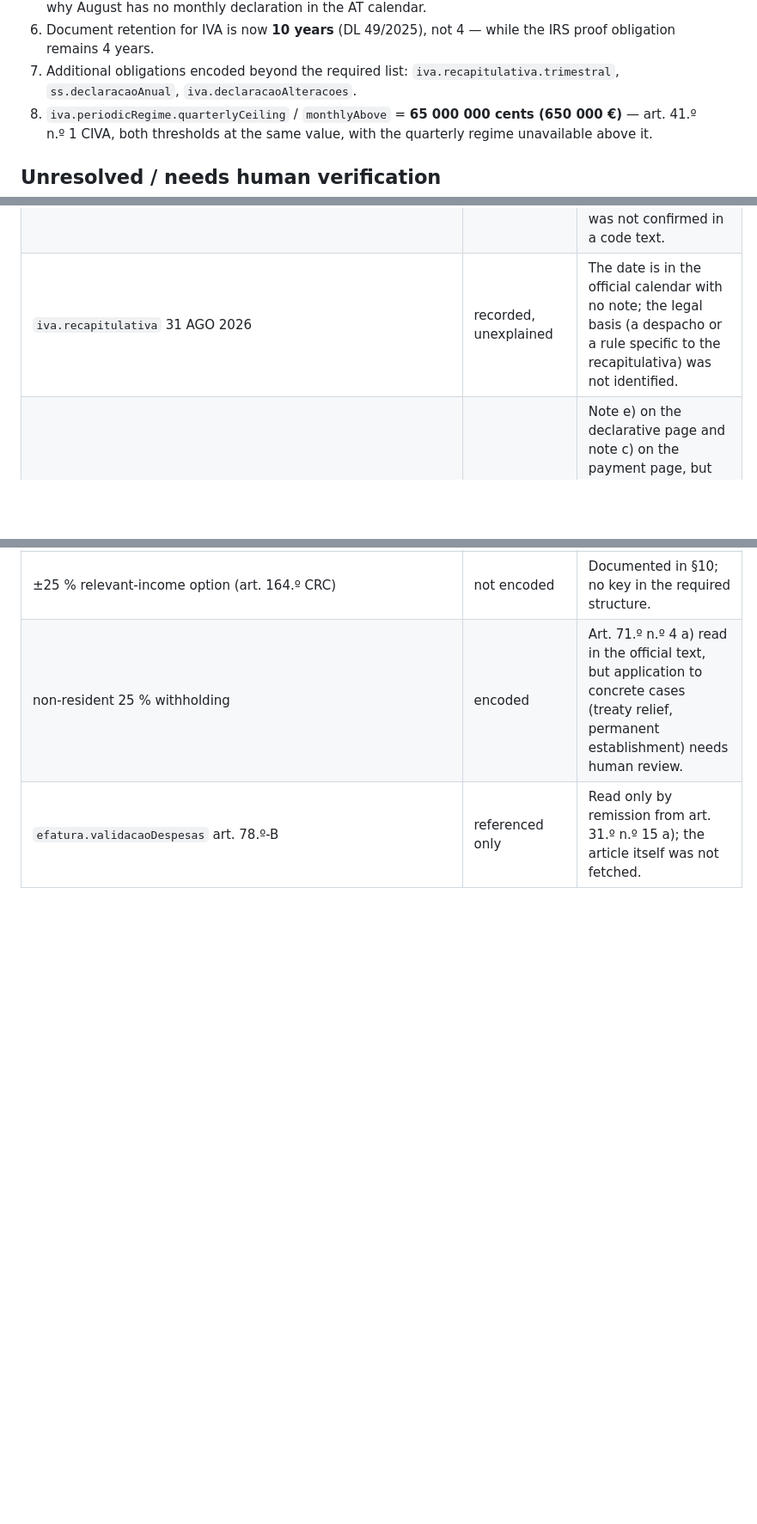
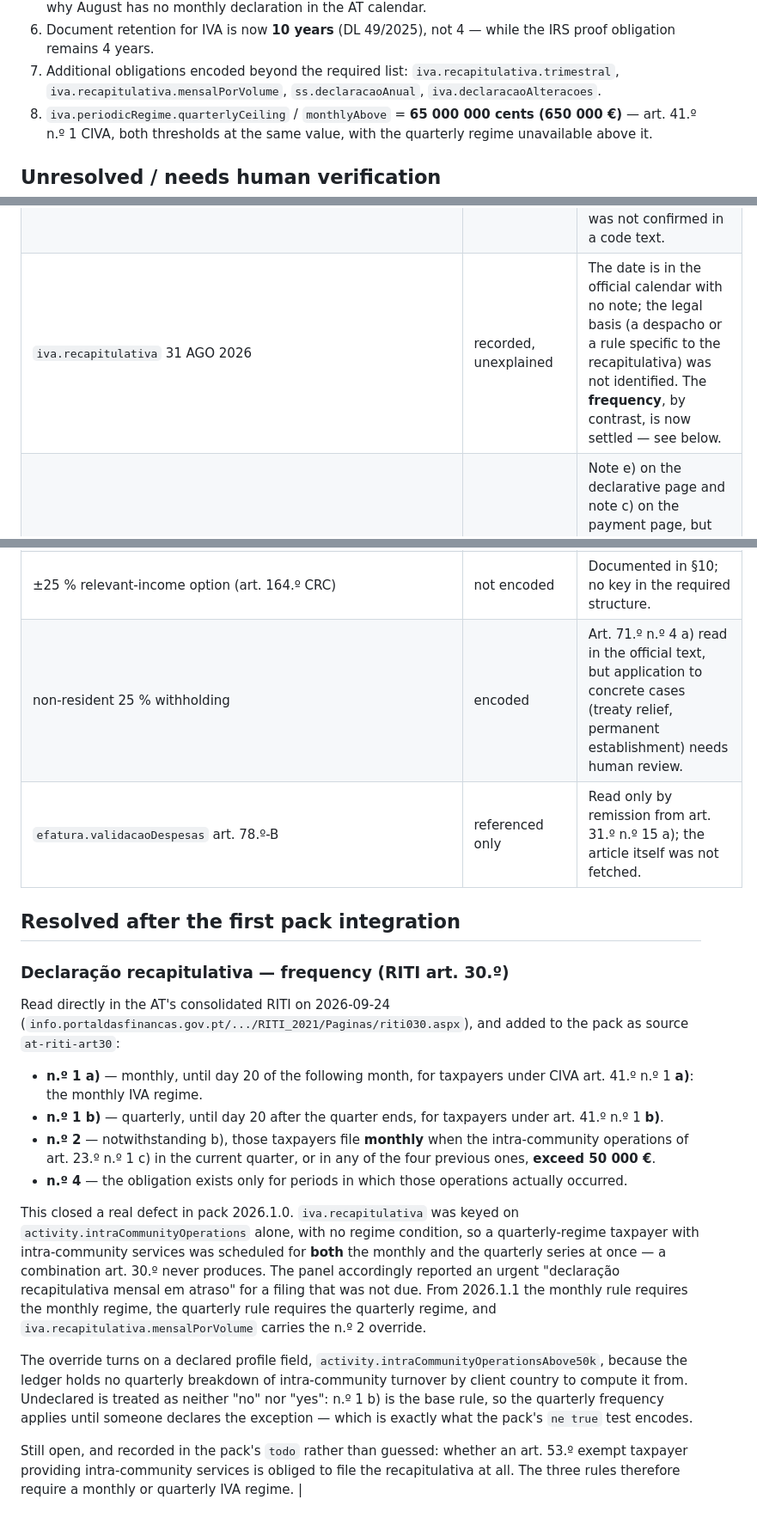
Before and after one commit to vecnode/vn-finance, a Markdown page: docs/research/2026-sources.md, 3 parts joined by grey strips. Shown at 86% size. Drawn GitHub-style; blank space fills up the shorter version.

Commit message:
docs: what art. 30.º settles, and the test count
docs/research/2026-sources.md records what the recapitulativa research settled and what it did not: the frequency is now read in the primary text and carried by the pack, the unexplained 31 August 2026 date stays open, and the art. 53.º question is named rather than answered. The new obligation is added to the list of rules encoded beyond the required set, and the unresolved table points at the resolution below it.

The README's test count follows the suite, which now reports 168. Also in the working tree from this session: the README's command examples are gathered into one block per subject instead of a fence around every two lines.

```diff
--- a/docs/research/2026-sources.md
+++ b/docs/research/2026-sources.md
@@ -271,7 +271,7 @@ From the **OCC Guia Prático, August 2026** (PDF extracted locally):
 6. Document retention for IVA is now **10 years** (DL 49/2025), not 4 — while the IRS proof obligation
    remains 4 years.
 7. Additional obligations encoded beyond the required list: `iva.recapitulativa.trimestral`,
-   `ss.declaracaoAnual`, `iva.declaracaoAlteracoes`.
+   `iva.recapitulativa.mensalPorVolume`, `ss.declaracaoAnual`, `iva.declaracaoAlteracoes`.
 8. `iva.periodicRegime.quarterlyCeiling` / `monthlyAbove` = **65 000 000 cents (650 000 €)** — art. 41.º
    n.º 1 CIVA, both thresholds at the same value, with the quarterly regime unavailable above it.
 
@@ -291,7 +291,7 @@ Every `null` left in the pack, and why:
 | `ies` `legalBasis` | `[]` | Only the official 2026 date (15 JUL) was verified; the CIRC/ordinance basis was not confirmed. |
 | `iva.pagamento.*` `legalBasis` | only the DL 125/2021 flexibility note | The CIVA article fixing the day-25 payment deadline was not confirmed; the deadline rests on the AT folheto and the 2026 calendar. |
 | `irs.retencoesPagamento` | `verification: "partial"` | Rates verified in art. 101.º; the article fixing the delivery deadline (day 20 of the following month) was not confirmed in a code text. |
-| `iva.recapitulativa` 31 AGO 2026 | recorded, unexplained | The date is in the official calendar with no note; the legal basis (a despacho or a rule specific to the recapitulativa) was not identified. |
+| `iva.recapitulativa` 31 AGO 2026 | recorded, unexplained | The date is in the official calendar with no note; the legal basis (a despacho or a rule specific to the recapitulativa) was not identified. The **frequency**, by contrast, is now settled — see below. |
 | Despacho n.º 68/2026 (12/05) | not attached | Note e) on the declarative page and note c) on the payment page, but no row/marker was found in the published tables. PDF not retrieved (only the linked URL). |
 | `saft.mensal` | `verification: "partial"` | The calendar has no separate SAF-T row; its 2026 dates were transposed from the invoice-communication row (same day-5 deadline). Whether real-time webservice communicators are dispensed from the monthly SAF-T file — and whether the Portal das Finanças dispensa (which *is* in the AT folheto) covers it — needs confirmation. Also, DL 198/2012 art. 3.º n.º 2 in the copy consulted still reads day 25. |
 | withholding on intellectual/industrial property (16,5 %) and EBF art. 58.º-A (20 %) | not encoded | The required structure has only three withholding keys. Documented here for a future pack version. |
@@ -299,4 +299,36 @@ Every `null` left in the pack, and why:
 | art. 53.º transition thresholds 15 000 € / 18 750 € | not encoded | Real and officially published (AT folheto), but the structure has no key; should be added before the app implements the exemption. |
 | ±25 % relevant-income option (art. 164.º CRC) | not encoded | Documented in §10; no key in the required structure. |
 | non-resident 25 % withholding | encoded | Art. 71.º n.º 4 a) read in the official text, but application to concrete cases (treaty relief, permanent establishment) needs human review. |
-| `efatura.validacaoDespesas` art. 78.º-B | referenced only | Read only by remission from art. 31.º n.º 15 a); the article itself was not fetched. |
+| `efatura.validacaoDespesas` art. 78.º-B | referenced only | Read only by remission from art. 31.º n.º 15 a); the article itself was not fetched.
+
+## Resolved after the first pack integration
+
+### Declaração recapitulativa — frequency (RITI art. 30.º)
+
+Read directly in the AT's consolidated RITI on 2026-09-24
+(`info.portaldasfinancas.gov.pt/.../RITI_2021/Paginas/riti030.aspx`), and added to the pack as source
+`at-riti-art30`:
+
+- **n.º 1 a)** — monthly, until day 20 of the following month, for taxpayers under CIVA art. 41.º
+  n.º 1 **a)**: the monthly IVA regime.
+- **n.º 1 b)** — quarterly, until day 20 after the quarter ends, for taxpayers under art. 41.º n.º 1 **b)**.
+- **n.º 2** — notwithstanding b), those taxpayers file **monthly** when the intra-community operations of
+  art. 23.º n.º 1 c) in the current quarter, or in any of the four previous ones, **exceed 50 000 €**.
+- **n.º 4** — the obligation exists only for periods in which those operations actually occurred.
+
+This closed a real defect in pack 2026.1.0. `iva.recapitulativa` was keyed on
+`activity.intraCommunityOperations` alone, with no regime condition, so a quarterly-regime taxpayer with
+intra-community services was scheduled for **both** the monthly and the quarterly series at once — a
+combination art. 30.º never produces. The panel accordingly reported an urgent "declaração
+recapitulativa mensal em atraso" for a filing that was not due. From 2026.1.1 the monthly rule requires
+the monthly regime, the quarterly rule requires the quarterly regime, and
+`iva.recapitulativa.mensalPorVolume` carries the n.º 2 override.
+
+The override turns on a declared profile field, `activity.intraCommunityOperationsAbove50k`, because the
+ledger holds no quarterly breakdown of intra-community turnover by client country to compute it from.
+Undeclared is treated as neither "no" nor "yes": n.º 1 b) is the base rule, so the quarterly frequency
+applies until someone declares the exception — which is exactly what the pack's `ne true` test encodes.
+
+Still open, and recorded in the pack's `todo` rather than guessed: whether an art. 53.º exempt taxpayer
+providing intra-community services is obliged to file the recapitulativa at all. The three rules
+therefore require a monthly or quarterly IVA regime. |
```
Also changed, not shown: README.md (+2 -14 lines).
